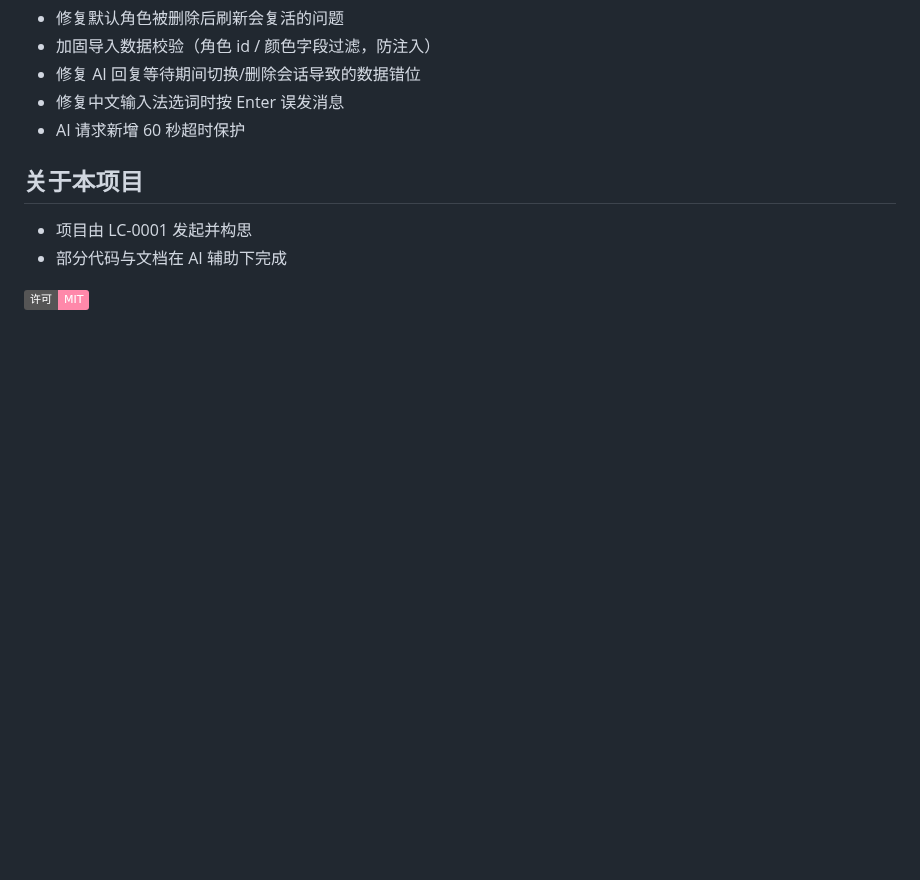
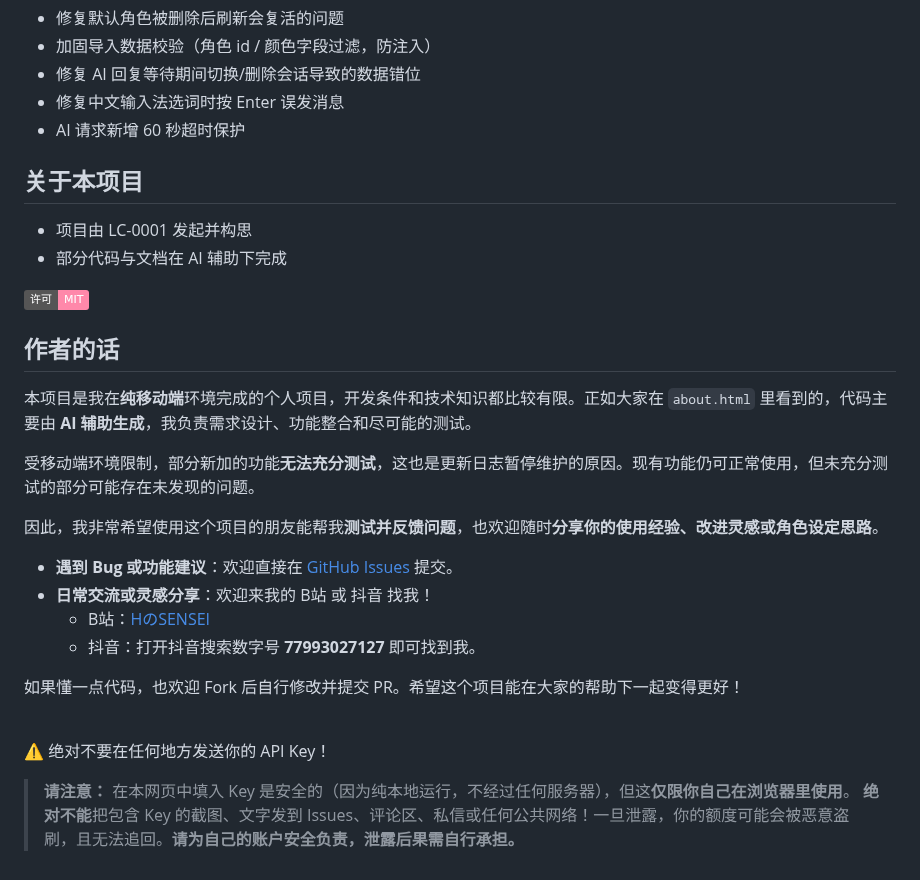
Before and after one commit to LC-0001/MomoTalk, a Markdown page: README.md, the part around the change. GitHub-like rendering; badges without logos; blank space fills up the shorter version.

Commit message:
更新 README.md

```diff
--- a/README.md
+++ b/README.md
@@ -93,3 +93,26 @@ python3 -m http.server 8000
 - 部分代码与文档在 AI 辅助下完成
 
 ![License](https://img.shields.io/badge/许可-MIT-FF88AA)
+
+## 作者的话
+
+本项目是我在**纯移动端**环境完成的个人项目，开发条件和技术知识都比较有限。正如大家在 `about.html` 里看到的，代码主要由 **AI 辅助生成**，我负责需求设计、功能整合和尽可能的测试。
+
+受移动端环境限制，部分新加的功能**无法充分测试**，这也是更新日志暂停维护的原因。现有功能仍可正常使用，但未充分测试的部分可能存在未发现的问题。
+
+因此，我非常希望使用这个项目的朋友能帮我**测试并反馈问题**，也欢迎随时**分享你的使用经验、改进灵感或角色设定思路**。
+
+- **遇到 Bug 或功能建议**：欢迎直接在 [GitHub Issues](https://github.com/LC-0001/MomoTalk/issues) 提交。
+- **日常交流或灵感分享**：欢迎来我的 B站 或 抖音 找我！
+  - B站：[HのSENSEI](https://space.bilibili.com/3546761429780884)
+  - 抖音：打开抖音搜索数字号 **77993027127** 即可找到我。
+
+如果懂一点代码，也欢迎 Fork 后自行修改并提交 PR。希望这个项目能在大家的帮助下一起变得更好！
+
+<br>
+
+<p style="color:red; font-weight:bold; font-size: 1.2em;">⚠️ 绝对不要在任何地方发送你的 API Key！</p>
+
+> **请注意：**
+> 在本网页中填入 Key 是安全的（因为纯本地运行，不经过任何服务器），但这**仅限你自己在浏览器里使用**。
+> **绝对不能**把包含 Key 的截图、文字发到 Issues、评论区、私信或任何公共网络！一旦泄露，你的额度可能会被恶意盗刷，且无法追回。**请为自己的账户安全负责，泄露后果需自行承担。**
```
